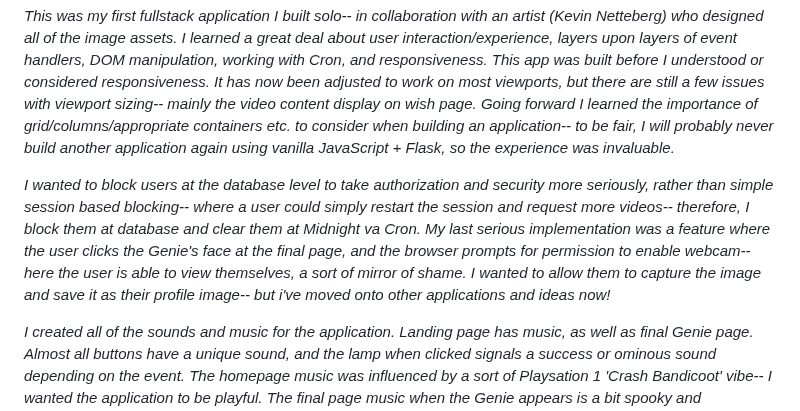
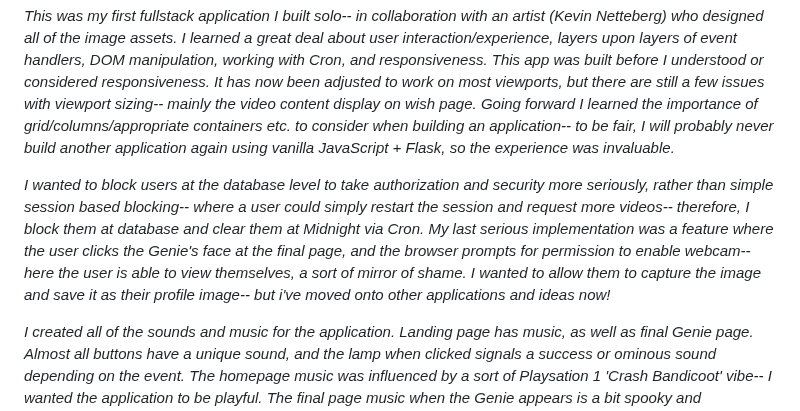
Before and after one commit to jazzcheema/youwish, a Markdown page: readme.md, the part around the change. Drawn GitHub-style.

```diff
--- a/readme.md
+++ b/readme.md
@@ -60,7 +60,7 @@
 
 *This was my first fullstack application I built solo-- in collaboration with an artist (Kevin Netteberg) who designed all of the image assets. I learned a great deal about user interaction/experience, layers upon layers of event handlers, DOM manipulation, working with Cron, and responsiveness. This app was built before I understood or considered responsiveness. It has now been adjusted to work on most viewports, but there are still a few issues with viewport sizing-- mainly the video content display on wish page. Going forward I learned the importance of grid/columns/appropriate containers etc. to consider when building an application-- to be fair, I will probably never build another application again using vanilla JavaScript + Flask, so the experience was invaluable.*
 
-*I wanted to block users at the database level to take authorization and security more seriously, rather than simple session based blocking-- where a user could simply restart the session and request more videos-- therefore, I block them at database and clear them at Midnight va Cron. My last serious implementation was a feature where the user clicks the Genie's face at the final page, and the browser prompts for permission to enable webcam-- here the user is able to view themselves, a sort of mirror of shame. I wanted to allow them to capture the image and save it as their profile image-- but i've moved onto other applications and ideas now!*
+*I wanted to block users at the database level to take authorization and security more seriously, rather than simple session based blocking-- where a user could simply restart the session and request more videos-- therefore, I block them at database and clear them at Midnight via Cron. My last serious implementation was a feature where the user clicks the Genie's face at the final page, and the browser prompts for permission to enable webcam-- here the user is able to view themselves, a sort of mirror of shame. I wanted to allow them to capture the image and save it as their profile image-- but i've moved onto other applications and ideas now!*
 
 *I created all of the sounds and music for the application. Landing page has music, as well as final Genie page. Almost all buttons have a unique sound, and the lamp when clicked signals a success or ominous sound depending on the event. The homepage music was influenced by a sort of Playsation 1 'Crash Bandicoot' vibe-- I wanted the application to be playful. The final page music when the Genie appears is a bit spooky and threatening-- I really like exploring the interplay between these two worlds.*
 
```
